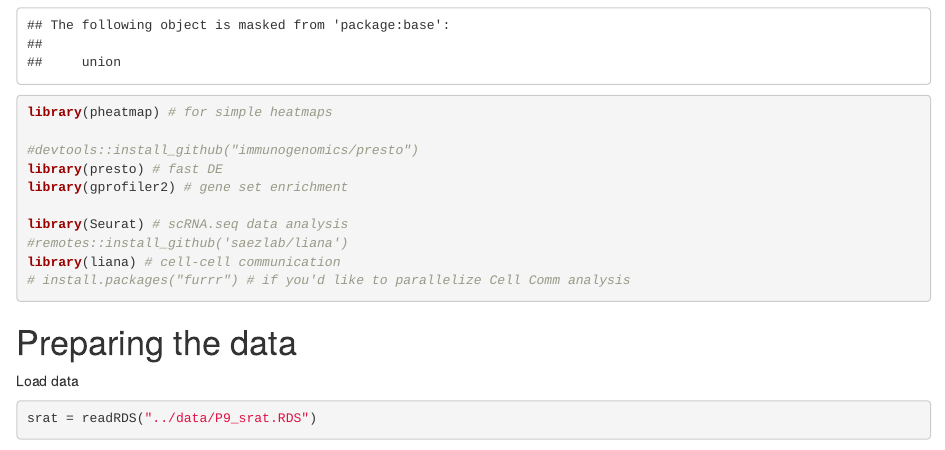
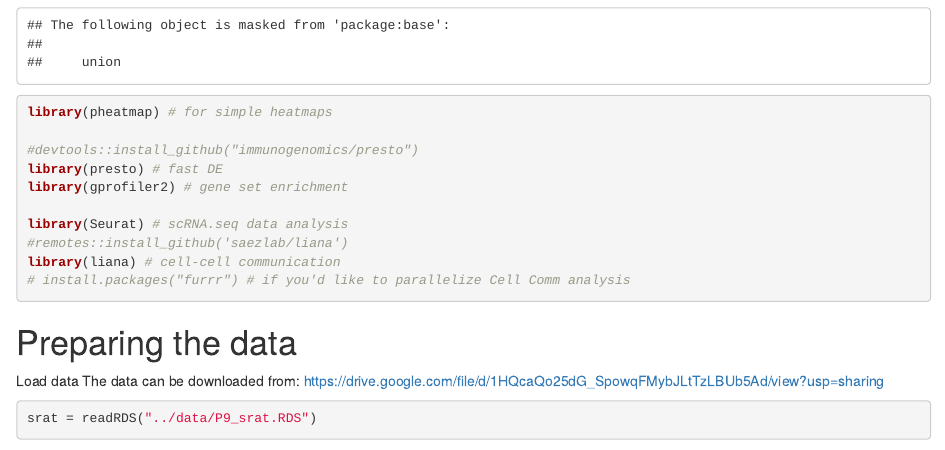
Before and after one commit to GIMM-BioCode/2025-Autumn-School-for-Single-Cell-ers, an R Markdown document (Day4_CellComm/CellComm.Rmd): the page in a window 1100 px wide, from 1270 px down. Rendered offline with R 4.5, knitr and Pandoc, with nearby package versions; some code elsewhere in the file could not run offline.

Commit message:
Added source for the data

````diff
--- a/Day4_CellComm/CellComm.Rmd
+++ b/Day4_CellComm/CellComm.Rmd
@@ -63,6 +63,7 @@ library(liana) # cell-cell communication
 
 # Preparing the data
 Load data
+The data can be downloaded from: https://drive.google.com/file/d/1HQcaQo25dG_SpowqFMybJLtTzLBUb5Ad/view?usp=sharing
 
 ```{r}
 srat = readRDS("../data/P9_srat.RDS")
````
